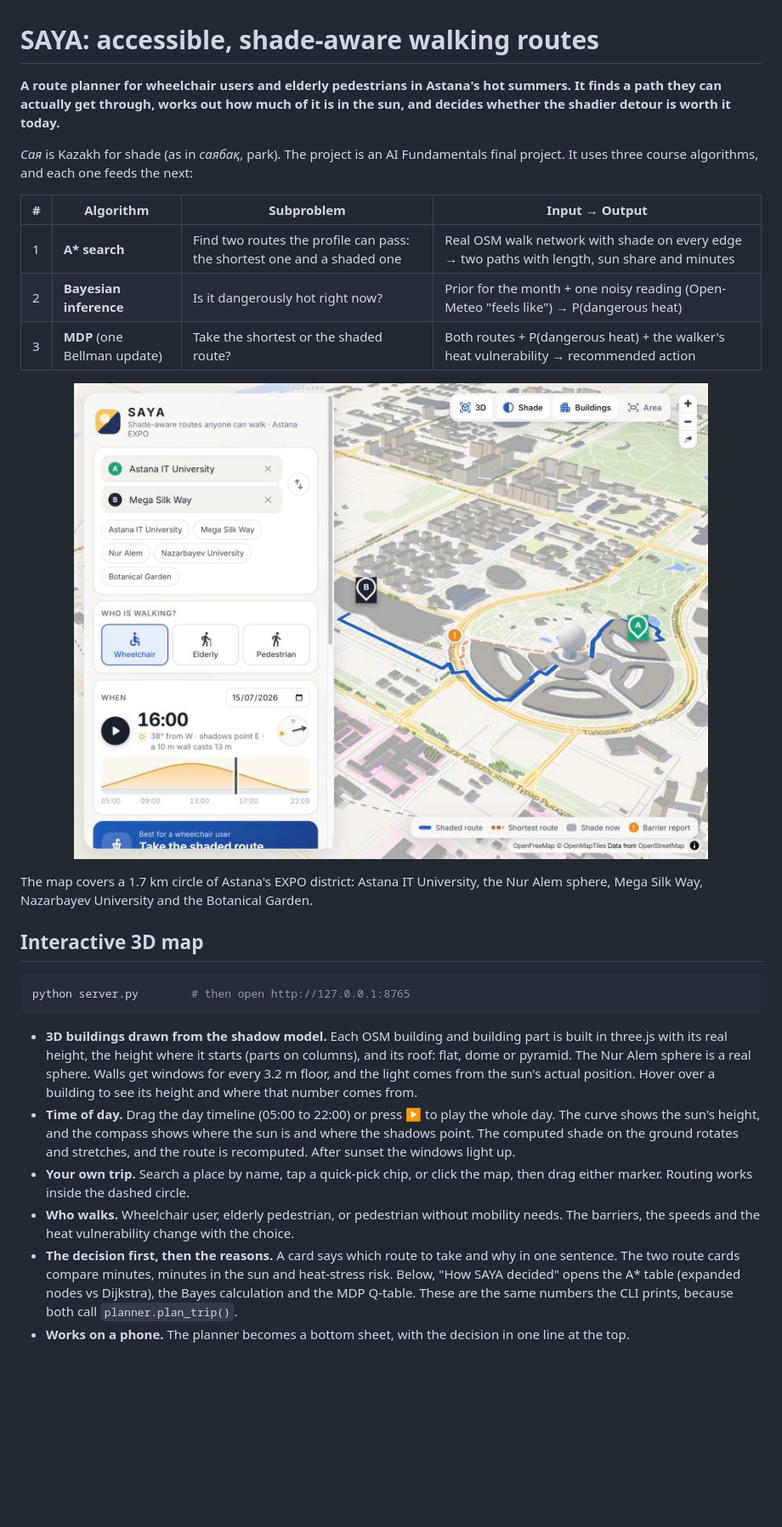
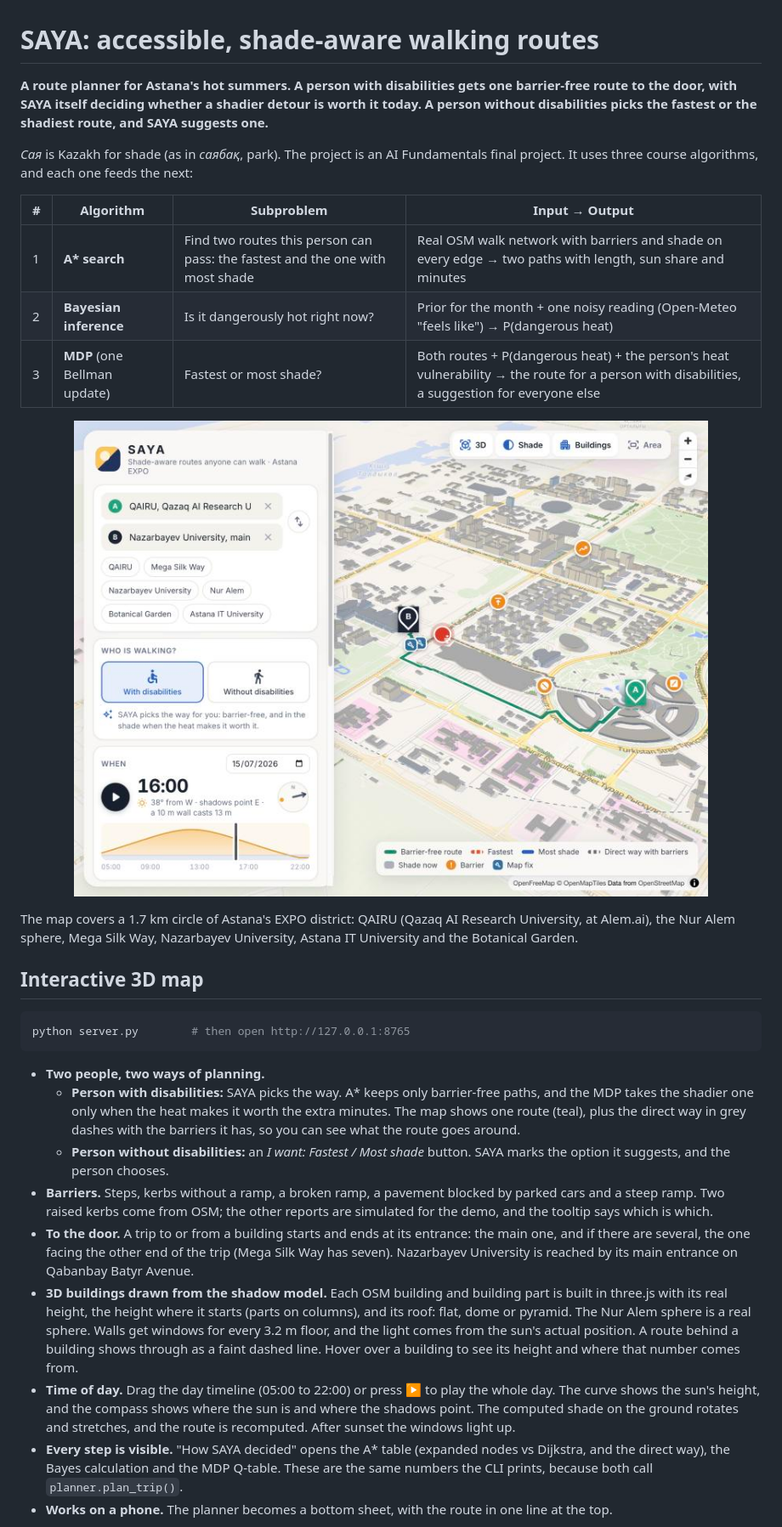
Before and after one commit to Akanov-Kanta/saya, a Markdown page: README.md, the part around one of its changes. Shown at 85% size. Drawn GitHub-style; pictures changed too: docs/web-3d.jpg; blank space fills up the shorter version.

````diff
--- a/README.md
+++ b/README.md
@@ -1,12 +1,12 @@
 # SAYA: accessible, shade-aware walking routes
 
-**A route planner for wheelchair users and elderly pedestrians in Astana's hot summers. It finds a path they can actually get through, works out how much of it is in the sun, and decides whether the shadier detour is worth it today.**
+**A route planner for Astana's hot summers. A person with disabilities gets one barrier-free route to the door, with SAYA itself deciding whether a shadier detour is worth it today. A person without disabilities picks the fastest or the shadiest route, and SAYA suggests one.**
 
 *Сая* is Kazakh for shade (as in *саябақ*, park). The project is an AI Fundamentals final project. It uses three course algorithms, and each one feeds the next:
 
 | # | Algorithm | Subproblem | Input → Output |
 |---|---|---|---|
-| 1 | **A\* search** | Find two routes the profile can pass: the shortest one and a shaded one | Real OSM walk network with shade on every edge → two paths with length, sun share and minutes |
+| 1 | **A\* search** | Find two routes this person can pass: the fastest and the one with most shade | Real OSM walk network with barriers and shade on every edge → two paths with length, sun share and minutes |
 | 2 | **Bayesian inference** | Is it dangerously hot right now? | Prior for the month + one noisy reading (Open-Meteo "feels like") → P(dangerous heat) |
-| 3 | **MDP** (one Bellman update) | Take the shortest or the shaded route? | Both routes + P(dangerous heat) + the walker's heat vulnerability → recommended action |
+| 3 | **MDP** (one Bellman update) | Fastest or most shade? | Both routes + P(dangerous heat) + the person's heat vulnerability → the route for a person with disabilities, a suggestion for everyone else |
 
@@ -14,5 +14,5 @@
 
-The map covers a 1.7 km circle of Astana's EXPO district: Astana IT University, the Nur Alem sphere, Mega Silk Way, Nazarbayev University and the Botanical Garden.
+The map covers a 1.7 km circle of Astana's EXPO district: QAIRU (Qazaq AI Research University, at Alem.ai), the Nur Alem sphere, Mega Silk Way, Nazarbayev University, Astana IT University and the Botanical Garden.
 
 ## Interactive 3D map
 
@@ -20,10 +20,13 @@ The map covers a 1.7 km circle of Astana's EXPO district: Astana IT University,
 python server.py        # then open http://127.0.0.1:8765
 ```
 
-- **3D buildings drawn from the shadow model.** Each OSM building and building part is built in three.js with its real height, the height where it starts (parts on columns), and its roof: flat, dome or pyramid. The Nur Alem sphere is a real sphere. Walls get windows for every 3.2 m floor, and the light comes from the sun's actual position. Hover over a building to see its height and where that number comes from.
+- **Two people, two ways of planning.**
+  - **Person with disabilities:** SAYA picks the way. A\* keeps only barrier-free paths, and the MDP takes the shadier one only when the heat makes it worth the extra minutes. The map shows one route (teal), plus the direct way in grey dashes with the barriers it has, so you can see what the route goes around.
+  - **Person without disabilities:** an *I want: Fastest / Most shade* button. SAYA marks the option it suggests, and the person chooses.
+- **Barriers.** Steps, kerbs without a ramp, a broken ramp, a pavement blocked by parked cars and a steep ramp. Two raised kerbs come from OSM; the other reports are simulated for the demo, and the tooltip says which is which.
+- **To the door.** A trip to or from a building starts and ends at its entrance: the main one, and if there are several, the one facing the other end of the trip (Mega Silk Way has seven). Nazarbayev University is reached by its main entrance on Qabanbay Batyr Avenue.
+- **3D buildings drawn from the shadow model.** Each OSM building and building part is built in three.js with its real height, the height where it starts (parts on columns), and its roof: flat, dome or pyramid. The Nur Alem sphere is a real sphere. Walls get windows for every 3.2 m floor, and the light comes from the sun's actual position. A route behind a building shows through as a faint dashed line. Hover over a building to see its height and where that number comes from.
 - **Time of day.** Drag the day timeline (05:00 to 22:00) or press ▶ to play the whole day. The curve shows the sun's height, and the compass shows where the sun is and where the shadows point. The computed shade on the ground rotates and stretches, and the route is recomputed. After sunset the windows light up.
-- **Your own trip.** Search a place by name, tap a quick-pick chip, or click the map, then drag either marker. Routing works inside the dashed circle.
-- **Who walks.** Wheelchair user, elderly pedestrian, or pedestrian without mobility needs. The barriers, the speeds and the heat vulnerability change with the choice.
-- **The decision first, then the reasons.** A card says which route to take and why in one sentence. The two route cards compare minutes, minutes in the sun and heat-stress risk. Below, "How SAYA decided" opens the A\* table (expanded nodes vs Dijkstra), the Bayes calculation and the MDP Q-table. These are the same numbers the CLI prints, because both call `planner.plan_trip()`.
-- **Works on a phone.** The planner becomes a bottom sheet, with the decision in one line at the top.
+- **Every step is visible.** "How SAYA decided" opens the A\* table (expanded nodes vs Dijkstra, and the direct way), the Bayes calculation and the MDP Q-table. These are the same numbers the CLI prints, because both call `planner.plan_trip()`.
+- **Works on a phone.** The planner becomes a bottom sheet, with the route in one line at the top.
 
````
Also changed, not shown: other parts of README.md (+56 -45 lines), 17 other files.
